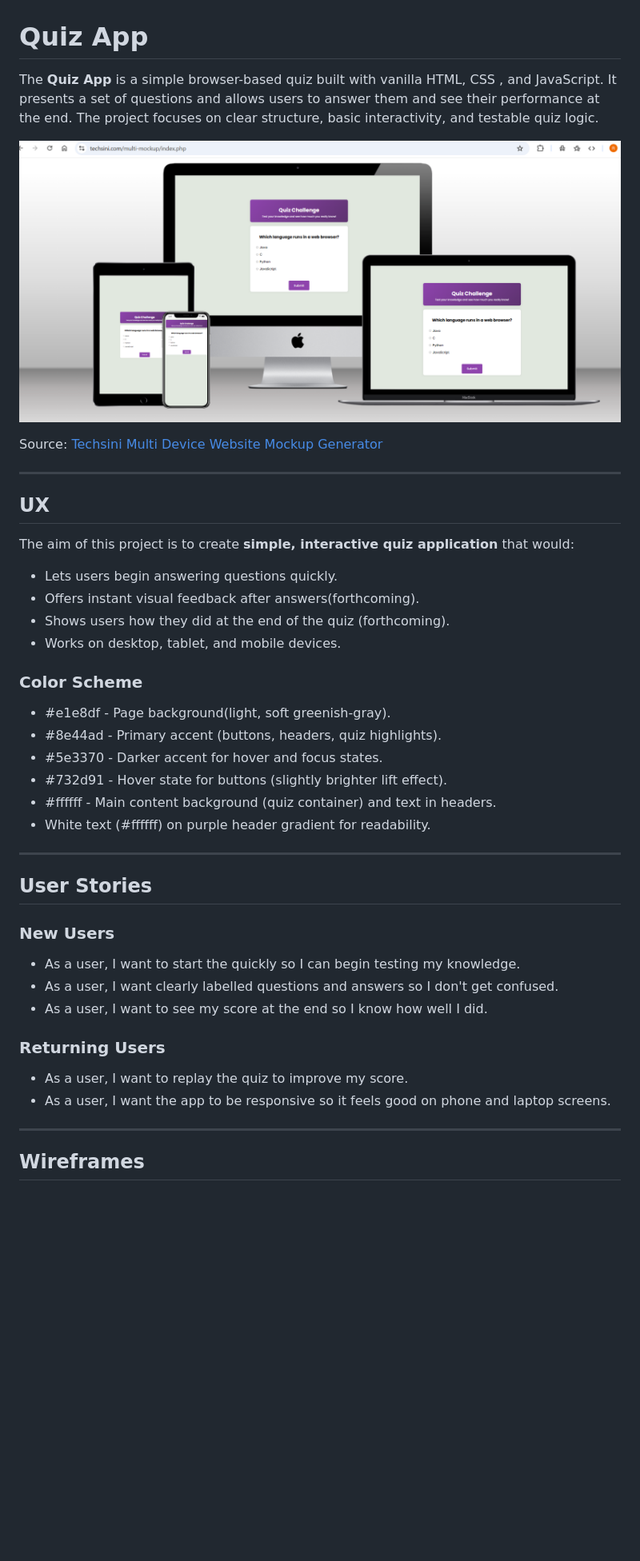
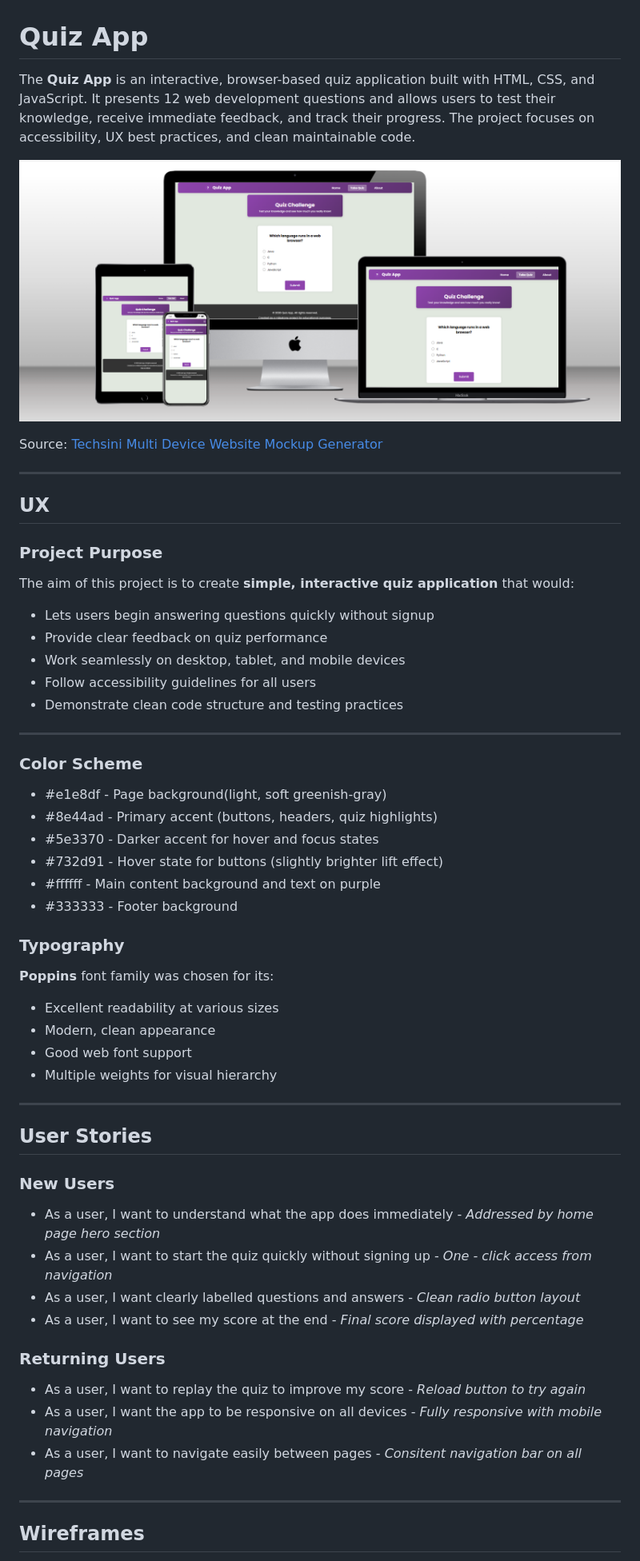
Before and after one commit to picker770/quiz-app, a Markdown page: README.md, the part around the change printed below. Shown: that part at 80% size. Drawn GitHub-style; pictures changed too: assets/docs/img/multi-device-website-generator.png; blank space fills up the shorter version.

Commit message:
Update README.md with initial project documentation

```diff
--- a/README.md
+++ b/README.md
@@ -1,6 +1,6 @@
 # Quiz App
 
-The **Quiz App** is a simple browser-based quiz built with vanilla HTML, CSS , and JavaScript. It presents a set of questions and allows users to answer them and see their performance at the end. The project focuses on clear structure, basic interactivity, and testable quiz logic.
+The **Quiz App** is an interactive, browser-based quiz application built with HTML, CSS, and JavaScript. It presents 12 web development questions and allows users to test their knowledge, receive immediate feedback, and track their progress. The project focuses on accessibility, UX best practices, and clean maintainable code.
 
 ![Mockups](/assets/docs/img/multi-device-website-generator.png)
 
@@ -10,36 +10,49 @@ Source: [Techsini Multi Device Website Mockup Generator](https://techsini.com/mu
 
 ## UX
 
+### Project Purpose
+
 The aim of this project is to create **simple, interactive quiz application** that would:
 
-- Lets users begin answering questions quickly.
-- Offers instant visual feedback after answers(forthcoming).
-- Shows users how they did at the end of the quiz (forthcoming).
-- Works on desktop, tablet, and mobile devices.
+- Lets users begin answering questions quickly without signup
+- Provide clear feedback on quiz performance
+- Work seamlessly on desktop, tablet, and mobile devices
+- Follow accessibility guidelines for all users
+- Demonstrate clean code structure and testing practices
+
+---
 
 ### Color Scheme
 
-- #e1e8df - Page background(light, soft greenish-gray).
-- #8e44ad - Primary accent (buttons, headers, quiz highlights).
-- #5e3370 - Darker accent for hover and focus states.
-- #732d91 - Hover state for buttons (slightly brighter lift effect).
-- #ffffff - Main content background (quiz container) and text in headers.
-- White text (#ffffff) on purple header gradient for readability.
+- #e1e8df - Page background(light, soft greenish-gray)
+- #8e44ad - Primary accent (buttons, headers, quiz highlights)
+- #5e3370 - Darker accent for hover and focus states
+- #732d91 - Hover state for buttons (slightly brighter lift effect)
+- #ffffff - Main content background and text on purple
+- #333333 - Footer background
+
+### Typography
+
+**Poppins** font family was chosen for its:
+- Excellent readability at various sizes
+- Modern, clean appearance
+- Good web font support
+- Multiple weights for visual hierarchy
 
 ---
 
 ## User Stories
 
 ### New Users
-
-- As a user, I want to start the quickly so I can begin testing my knowledge.
-- As a user, I want clearly labelled questions and answers so I don't get confused.
-- As a user, I want to see my score at the end so I know how well I did.
+- As a user, I want to understand what the app does immediately - *Addressed by home page hero section*
+- As a user, I want to start the quiz quickly without signing up - *One - click access from navigation*
+- As a user, I want clearly labelled questions and answers - *Clean radio button layout*
+- As a user, I want to see my score at the end - *Final score displayed with percentage*
 
 ### Returning Users
-
-- As a user, I want to replay the quiz to improve my score.
-- As a user, I want the app to be responsive so it feels good on phone and laptop screens.
+- As a user, I want to replay the quiz to improve my score - *Reload button to try again*
+- As a user, I want the app to be responsive on all devices - *Fully responsive with mobile navigation*
+- As a user, I want to navigate easily between pages - *Consitent navigation bar on all pages*
 
 ---
 
```
Also changed, not shown: other parts of README.md (+7 -34 lines).
